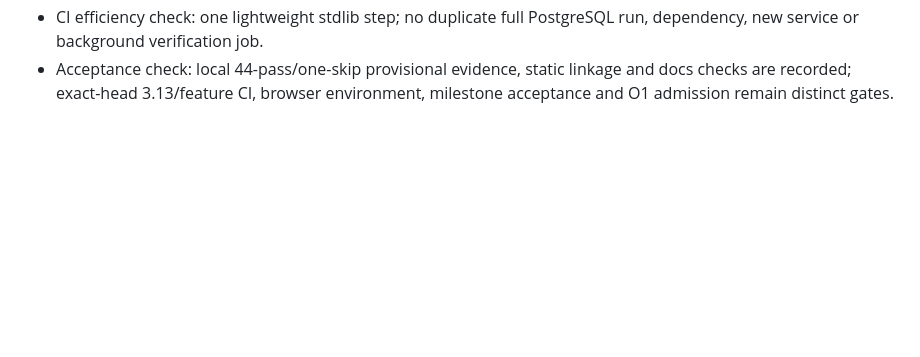
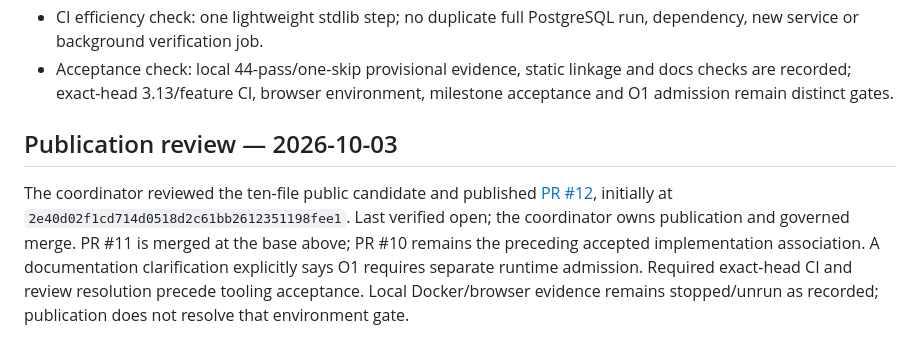
Before and after one commit to katanada2/MediCafe-v1, a Markdown page: docs/roadmap/TOOLING_IMPLEMENTATION_ADMISSION.md, the part around the change. Drawn GitHub-style; blank space fills up the shorter version.

Commit message:
Record prerequisite publication and explicit O1 admission gate

```diff
--- a/docs/roadmap/TOOLING_IMPLEMENTATION_ADMISSION.md
+++ b/docs/roadmap/TOOLING_IMPLEMENTATION_ADMISSION.md
@@ -143,3 +143,15 @@ path resolution remains with the coordinator/user, independently of tooling.
 - Acceptance check: local 44-pass/one-skip provisional evidence, static linkage
   and docs checks are recorded; exact-head 3.13/feature CI, browser environment,
   milestone acceptance and O1 admission remain distinct gates.
+
+## Publication review — 2026-10-03
+
+The coordinator reviewed the ten-file public candidate and published
+[PR #12](https://github.com/katanada2/MediCafe-v1/pull/12), initially at
+`2e40d02f1cd714d0518d2c61bb2612351198fee1`. Last verified open; the coordinator
+owns publication and governed merge. PR #11 is merged at the base above;
+PR #10 remains the preceding accepted implementation association.
+A documentation clarification explicitly says O1 requires separate runtime
+admission. Required exact-head CI and review resolution precede tooling
+acceptance. Local Docker/browser evidence remains stopped/unrun as recorded;
+publication does not resolve that environment gate.
```
Also changed, not shown: docs/CHANGE_SURFACE_CONTROL.md (+1 -1 lines).
